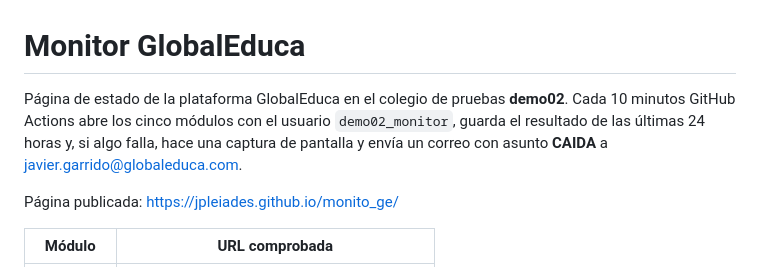
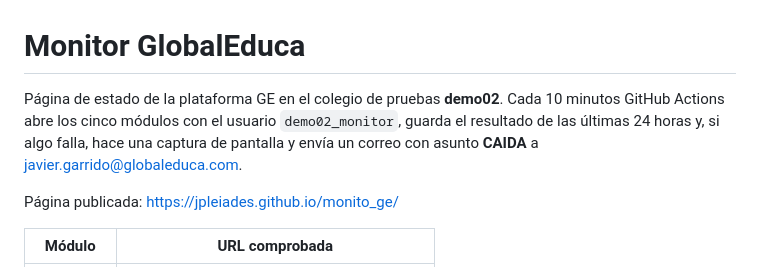
Before and after one commit to jpleiades/monitor_ge, a Markdown page: README.md, the part around the change. GitHub-like rendering.

Commit message:
Update README to shorten platform name

```diff
--- a/README.md
+++ b/README.md
@@ -1,6 +1,6 @@
 # Monitor GlobalEduca
 
-Página de estado de la plataforma GlobalEduca en el colegio de pruebas **demo02**. Cada 10 minutos GitHub Actions abre los cinco módulos con el usuario `demo02_monitor`, guarda el resultado de las últimas 24 horas y, si algo falla, hace una captura de pantalla y envía un correo con asunto **CAIDA** a javier.garrido@globaleduca.com.
+Página de estado de la plataforma GE en el colegio de pruebas **demo02**. Cada 10 minutos GitHub Actions abre los cinco módulos con el usuario `demo02_monitor`, guarda el resultado de las últimas 24 horas y, si algo falla, hace una captura de pantalla y envía un correo con asunto **CAIDA** a javier.garrido@globaleduca.com.
 
 Página publicada: https://jpleiades.github.io/monito_ge/
 
```
